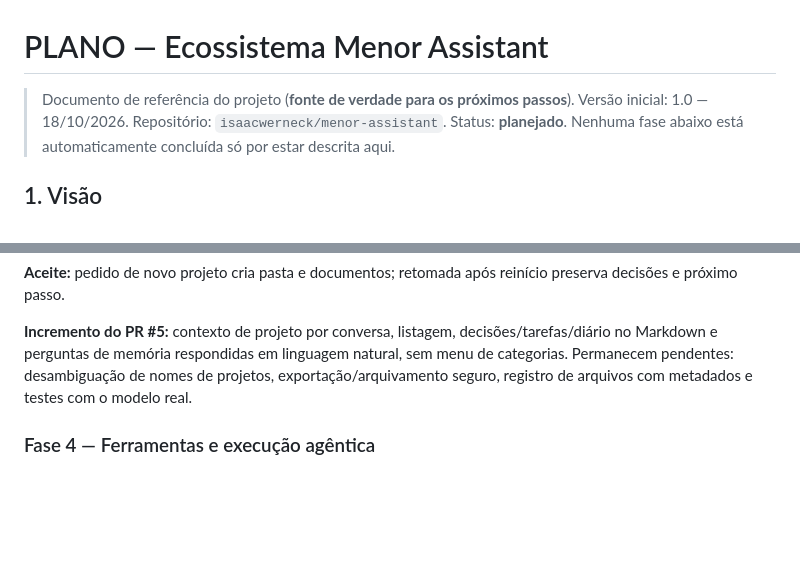
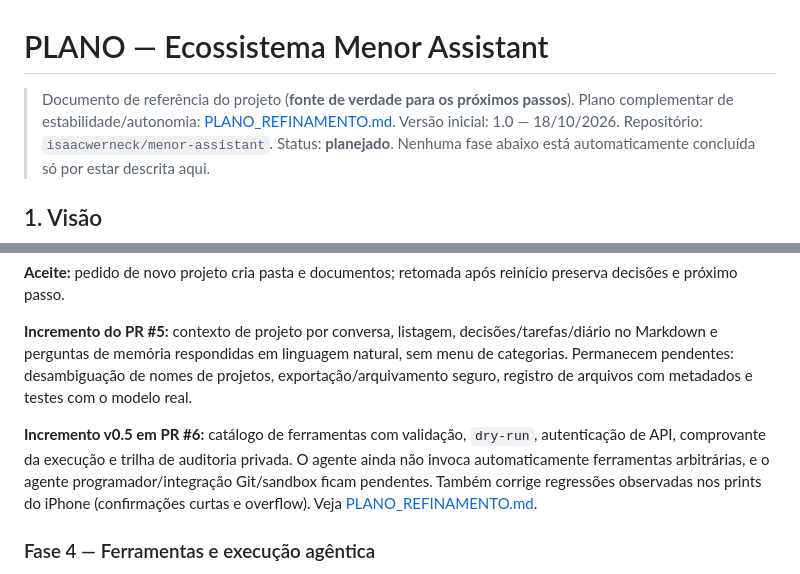
Before and after one commit to isaacwerneck/menor-assistant, a Markdown page: PLANO.md, 2 parts joined by grey strips. Drawn GitHub-style; blank space fills up the shorter version.

Commit message:
docs(plan): ligar o plano extra de refinamento ao roadmap

```diff
--- a/PLANO.md
+++ b/PLANO.md
@@ -1,6 +1,7 @@
 # PLANO — Ecossistema Menor Assistant
 
 > Documento de referência do projeto (**fonte de verdade para os próximos passos**).
+> Plano complementar de estabilidade/autonomia: [PLANO_REFINAMENTO.md](PLANO_REFINAMENTO.md).
 > Versão inicial: 1.0 — 18/10/2026. Repositório: `isaacwerneck/menor-assistant`.
 > Status: **planejado**. Nenhuma fase abaixo está automaticamente concluída só por estar descrita aqui.
 
@@ -180,6 +181,13 @@ em linguagem natural, sem menu de categorias. Permanecem pendentes:
 desambiguação de nomes de projetos, exportação/arquivamento
 seguro, registro de arquivos com metadados e testes com o modelo real.
 
+**Incremento v0.5 em PR #6:** catálogo de ferramentas com validação,
+`dry-run`, autenticação de API, comprovante da execução e trilha de
+auditoria privada. O agente ainda não invoca automaticamente ferramentas
+arbitrárias, e o agente programador/integração Git/sandbox ficam pendentes.
+Também corrige regressões observadas nos prints do iPhone (confirmações
+curtas e overflow). Veja [PLANO_REFINAMENTO.md](PLANO_REFINAMENTO.md).
+
 ### Fase 4 — Ferramentas e execução agêntica
 
 - [ ] Criar registro de ferramentas, esquemas e permissões por ferramenta.
```
